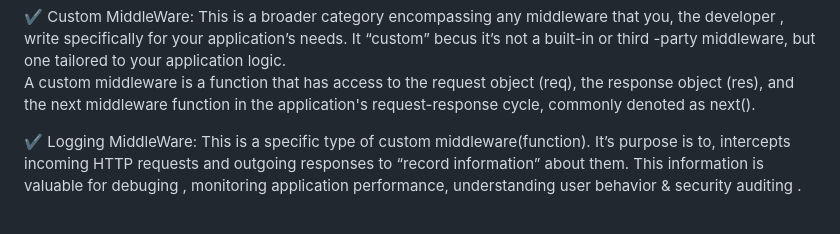
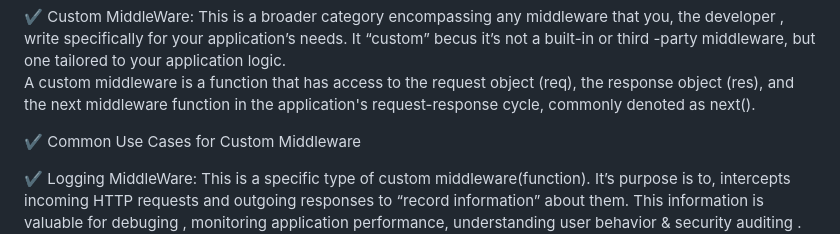
Before and after one commit to legendarycode3/mastering-nodejs-crash-course-execercises, a Markdown page: README.md, the part around the change. GitHub-like rendering; blank space fills up the shorter version.

```diff
--- a/README.md
+++ b/README.md
@@ -492,6 +492,8 @@ The .find() method is a built-in javascript array method that iterates 	over the
 A custom middleware is a function that has access to the request object (req),
  the response object (res), and the next middleware function in the application's request-response cycle,
  commonly denoted as next().  </br>
+
+✔️  Common Use Cases for Custom Middleware </br>
 
 ✔️ Logging MiddleWare:  This is a specific type of custom middleware(function). It’s purpose is to, intercepts incoming HTTP requests and outgoing responses to “record information” about them. This information is valuable for debuging , monitoring application performance, understanding user behavior & security auditing . <br/>
 ![](images/logging-middleware-usage-img27.png) <br/>
```
